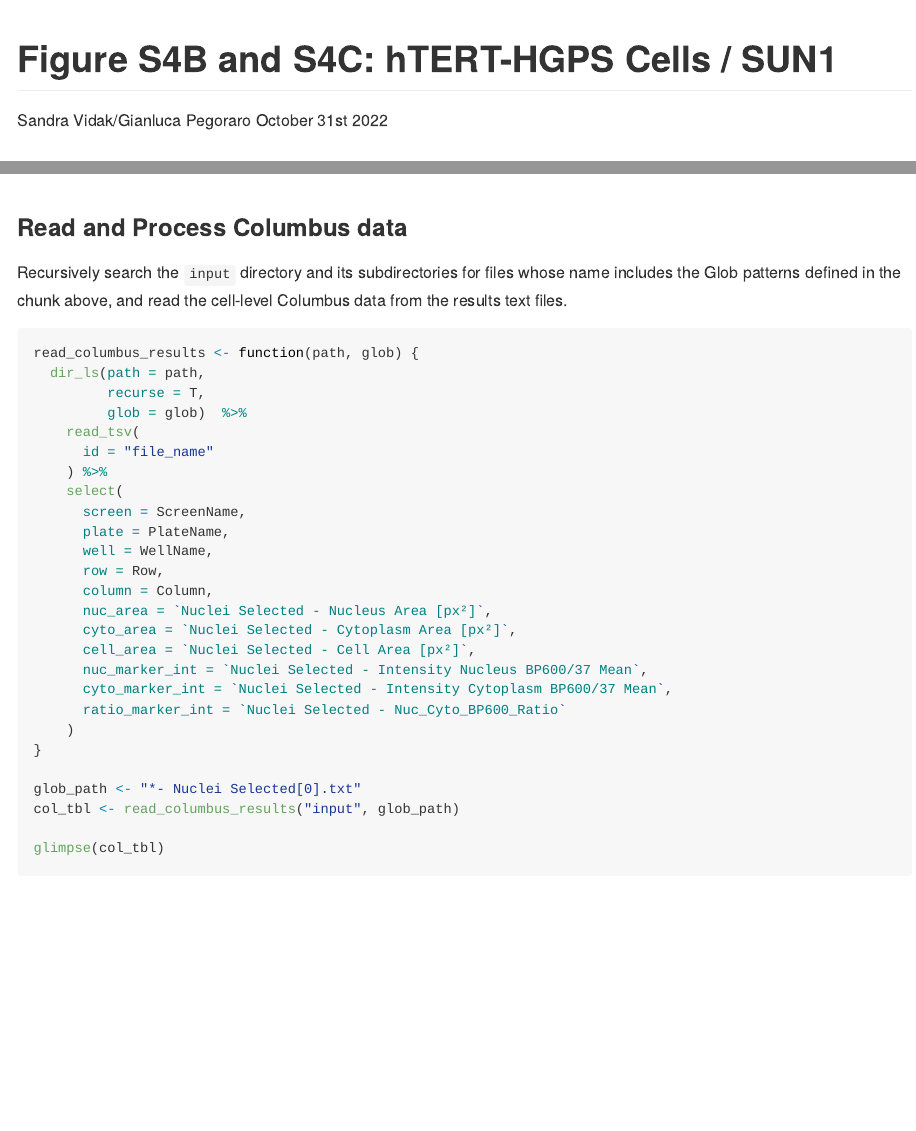
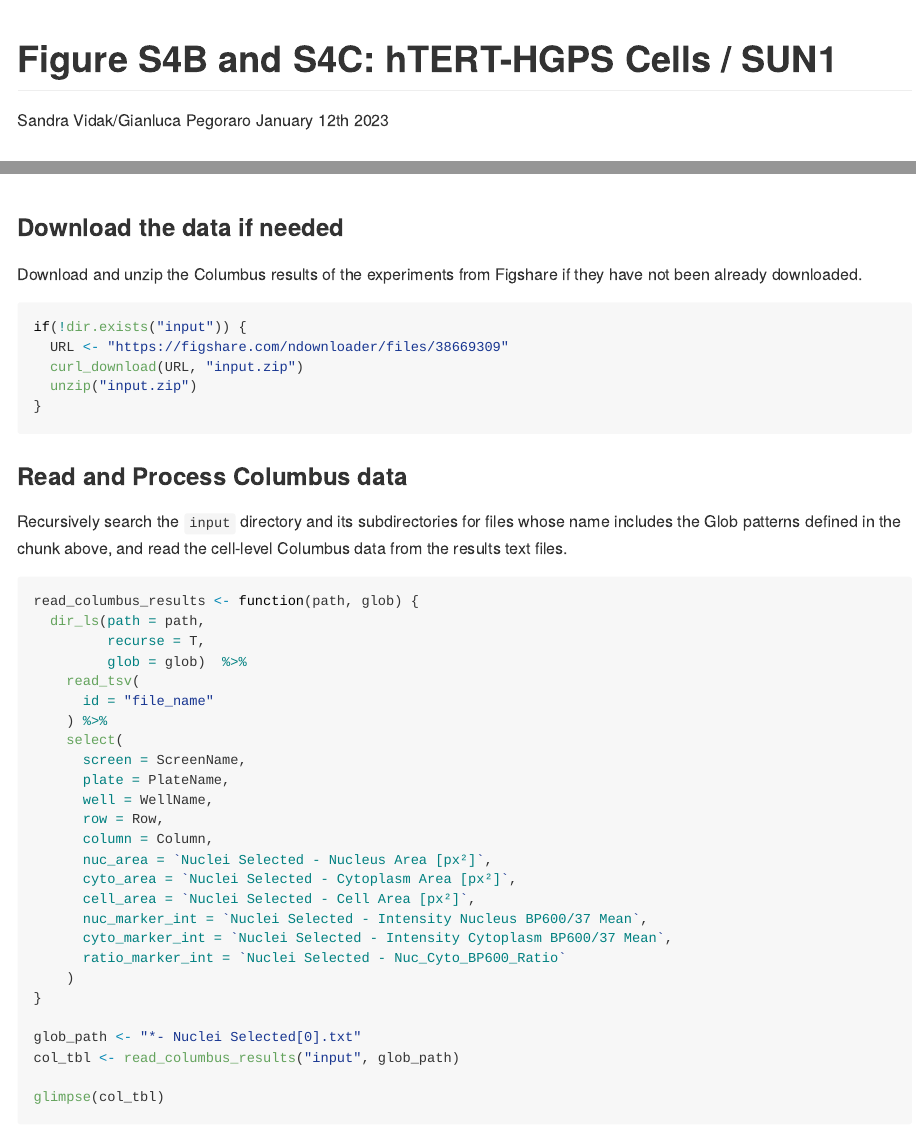
Before and after one commit to CBIIT/mistelilab-hgps-sun2, an R Markdown document (Fig.S4B_C/SUN1/hTert_HGPS_SingleCells1.Rmd): the page in a window 1100 px wide, from its top, and a second part further down, joined at a grey line. The pictures show the output file Fig.S4B_C/SUN1/hTert_HGPS_SingleCells1.md that the author committed with the source, drawn offline in the style of GitHub; long lines of code are wrapped.

Commit message:
Add Figshare links to Fig. S4B_C

````diff
--- a/Fig.S4B_C/SUN1/hTert_HGPS_SingleCells1.Rmd
+++ b/Fig.S4B_C/SUN1/hTert_HGPS_SingleCells1.Rmd
@@ -1,7 +1,7 @@
 ---
 title: "Figure S4B and S4C: hTERT-HGPS Cells / SUN1"
 author: "Sandra Vidak/Gianluca Pegoraro"
-date: "October 31st 2022"
+date: "January 12th 2023"
 output: github_document
 ---
 
@@ -85,6 +86,18 @@ plot_plate(
   legend = "IF Antibody Layout",
   title = "Primary Ab"
 )
+```
+
+### Download the data if needed
+
+Download and unzip the Columbus results of the experiments from Figshare if they have not been already downloaded.
+
+```{r download-data}
+if(!dir.exists("input")) {
+  URL <- "https://figshare.com/ndownloader/files/38669309"
+  curl_download(URL, "input.zip")
+  unzip("input.zip")
+}
 ```
 
 ### Read and Process Columbus data
````
Also changed, not shown: Fig.S4B_C/SUN2/hTert_HGPS_SingleCells1.Rmd (+14 -1 lines), Fig.S4B_C/SUN1/hTert_HGPS_SingleCells1.md, Fig.S4B_C/SUN1/output/Fig4_B-1.png, Fig.S4B_C/SUN1/output/Fig4_C-1.png, Fig.S4B_C/SUN2/hTert_HGPS_SingleCells1.md, Fig.S4B_C/SUN2/output/Fig4_B-1.png, Fig.S4B_C/SUN2/output/Fig4_C-1.png, Fig.S4B_C/SUN1/hTert_HGPS_SingleCells1.Rmd (1 more changed lines).
